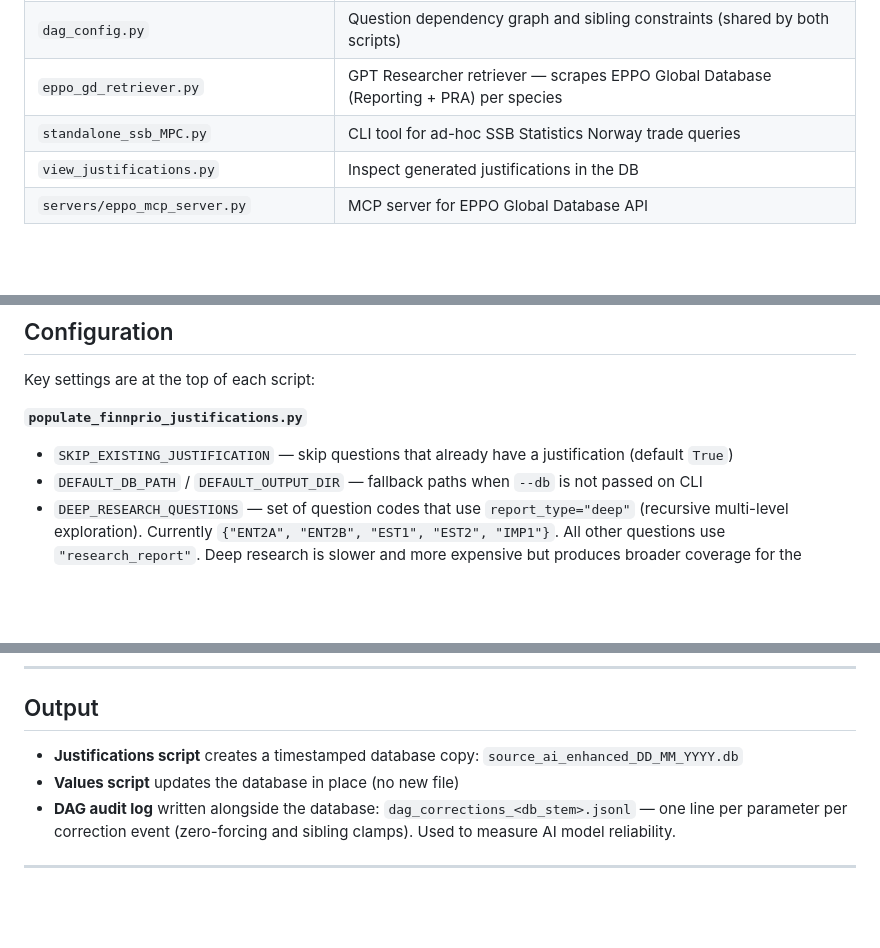
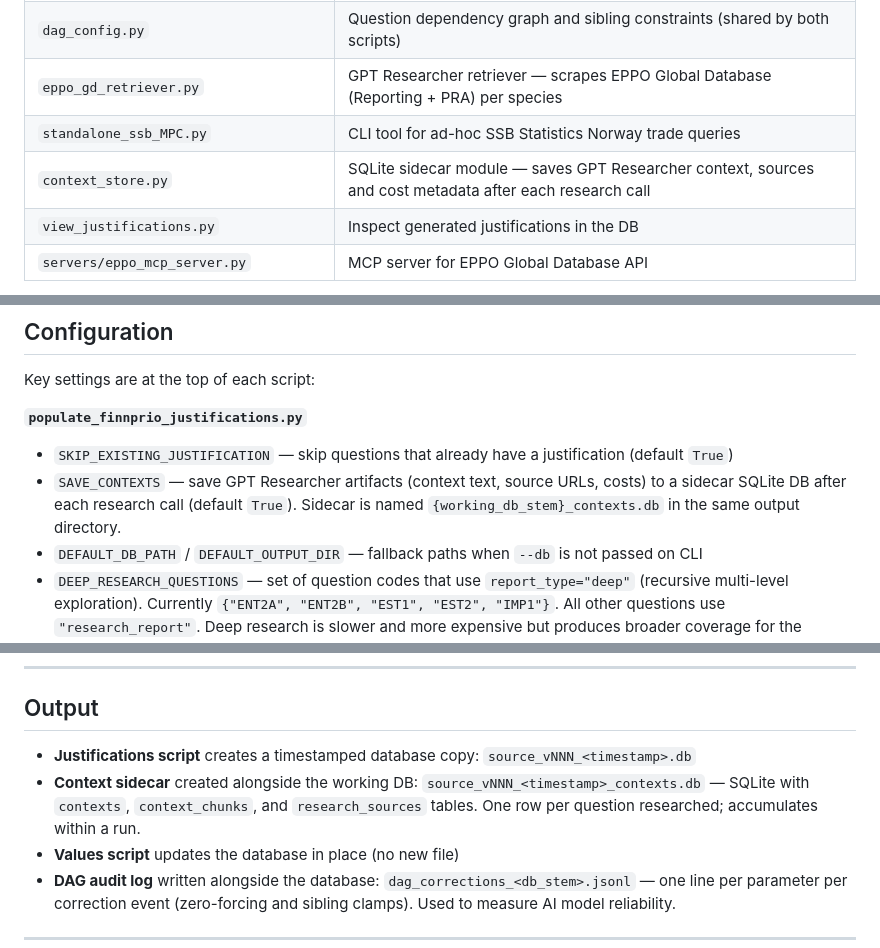
Before and after one commit to floedaniel/FinnPrio_dev, a Markdown page: python/README.md, 3 parts joined by grey strips. GitHub-like rendering; blank space fills up the shorter version.

Commit message:
docs(python): document context_store module and pipeline fixes

```diff
--- a/python/README.md
+++ b/python/README.md
@@ -28,6 +28,7 @@ Always run the justifications script **before** the values script.
 | `dag_config.py` | Question dependency graph and sibling constraints (shared by both scripts) |
 | `eppo_gd_retriever.py` | GPT Researcher retriever — scrapes EPPO Global Database (Reporting + PRA) per species |
 | `standalone_ssb_MPC.py` | CLI tool for ad-hoc SSB Statistics Norway trade queries |
+| `context_store.py` | SQLite sidecar module — saves GPT Researcher context, sources and cost metadata after each research call |
 | `view_justifications.py` | Inspect generated justifications in the DB |
 | `servers/eppo_mcp_server.py` | MCP server for EPPO Global Database API |
 
@@ -72,6 +73,7 @@ Key settings are at the top of each script:
 
 **`populate_finnprio_justifications.py`**
 - `SKIP_EXISTING_JUSTIFICATION` — skip questions that already have a justification (default `True`)
+- `SAVE_CONTEXTS` — save GPT Researcher artifacts (context text, source URLs, costs) to a sidecar SQLite DB after each research call (default `True`). Sidecar is named `{working_db_stem}_contexts.db` in the same output directory.
 - `DEFAULT_DB_PATH` / `DEFAULT_OUTPUT_DIR` — fallback paths when `--db` is not passed on CLI
 - `DEEP_RESEARCH_QUESTIONS` — set of question codes that use `report_type="deep"` (recursive multi-level exploration). Currently `{"ENT2A", "ENT2B", "EST1", "EST2", "IMP1"}`. All other questions use `"research_report"`. Deep research is slower and more expensive but produces broader coverage for the highest-impact questions.
 
@@ -108,7 +110,8 @@ python parse_rmd_instructions.py --force
 
 ## Output
 
-- **Justifications script** creates a timestamped database copy: `source_ai_enhanced_DD_MM_YYYY.db`
+- **Justifications script** creates a timestamped database copy: `source_vNNN_<timestamp>.db`
+- **Context sidecar** created alongside the working DB: `source_vNNN_<timestamp>_contexts.db` — SQLite with `contexts`, `context_chunks`, and `research_sources` tables. One row per question researched; accumulates within a run.
 - **Values script** updates the database in place (no new file)
 - **DAG audit log** written alongside the database: `dag_corrections_<db_stem>.jsonl` — one line per parameter per correction event (zero-forcing and sibling clamps). Used to measure AI model reliability.
 
```
Also changed, not shown: CLAUDE.md (+1 -0 lines), python/CHANGELOG.md (+15 -0 lines).
